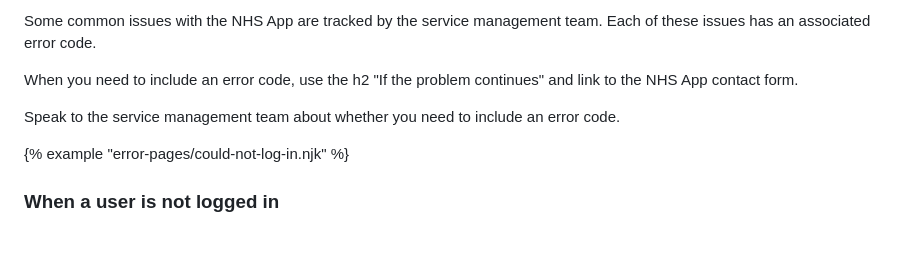
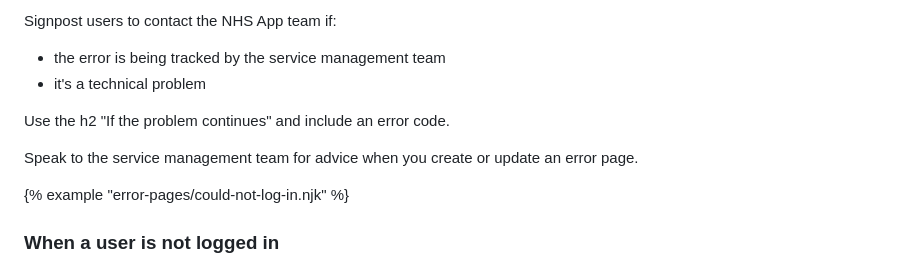
Before and after one commit to nhsuk/nhsapp-frontend, a Markdown page: docs/patterns/error-page.md, the part around the change printed below. Rendered like a GitHub page; blank space fills up the shorter version.

```diff
--- a/docs/patterns/error-page.md
+++ b/docs/patterns/error-page.md
@@ -93,9 +92,12 @@ Talk to your service’s clinical lead for advice on this.
 
-Some common issues with the NHS App are tracked by the service management team. Each of these issues has an associated error code.
+Signpost users to contact the NHS App team if:
 
-When you need to include an error code, use the h2 "If the problem continues" and link to the NHS App contact form.
+- the error is being tracked by the service management team
+- it's a technical problem
 
-Speak to the service management team about whether you need to include an error code.
+Use the h2 "If the problem continues" and include an error code.
+
+Speak to the service management team for advice when you create or update an error page.
 
 {% example "error-pages/could-not-log-in.njk" %}
 
```
Also changed, not shown: other parts of docs/patterns/error-page.md (+22 -23 lines).
